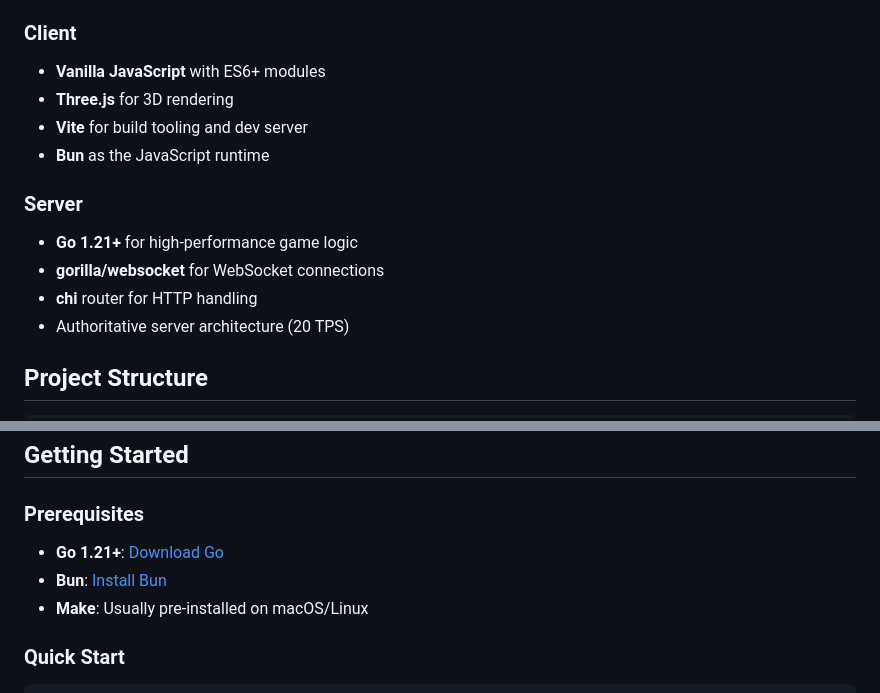
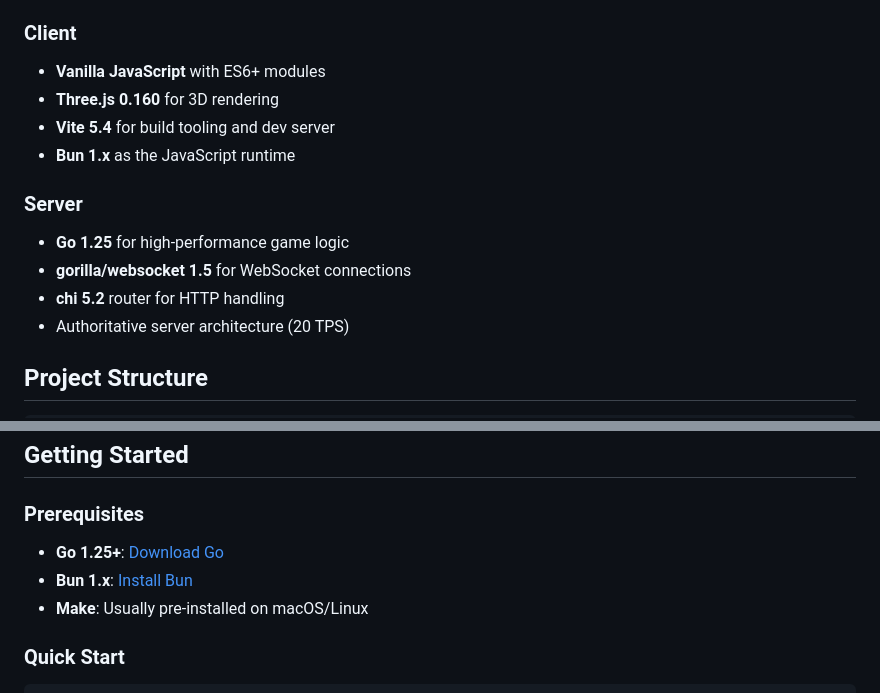
Before and after one commit to tombuildsstuff/web-arena-game, a Markdown page: README.md, 2 parts joined by grey strips. Drawn GitHub-style.

Commit message:
updating the versions in the readme (via claude)

```diff
--- a/README.md
+++ b/README.md
@@ -40,14 +40,14 @@ A real-time 3D multiplayer strategy game where two players compete by purchasing
 
 ### Client
 - **Vanilla JavaScript** with ES6+ modules
-- **Three.js** for 3D rendering
-- **Vite** for build tooling and dev server
-- **Bun** as the JavaScript runtime
+- **Three.js 0.160** for 3D rendering
+- **Vite 5.4** for build tooling and dev server
+- **Bun 1.x** as the JavaScript runtime
 
 ### Server
-- **Go 1.21+** for high-performance game logic
-- **gorilla/websocket** for WebSocket connections
-- **chi** router for HTTP handling
+- **Go 1.25** for high-performance game logic
+- **gorilla/websocket 1.5** for WebSocket connections
+- **chi 5.2** router for HTTP handling
 - Authoritative server architecture (20 TPS)
 
 ## Project Structure
@@ -82,8 +82,8 @@ web-arena-game/
 
 ### Prerequisites
 
-- **Go 1.21+**: [Download Go](https://go.dev/dl/)
-- **Bun**: [Install Bun](https://bun.sh/)
+- **Go 1.25+**: [Download Go](https://go.dev/dl/)
+- **Bun 1.x**: [Install Bun](https://bun.sh/)
 - **Make**: Usually pre-installed on macOS/Linux
 
 ### Quick Start
```
